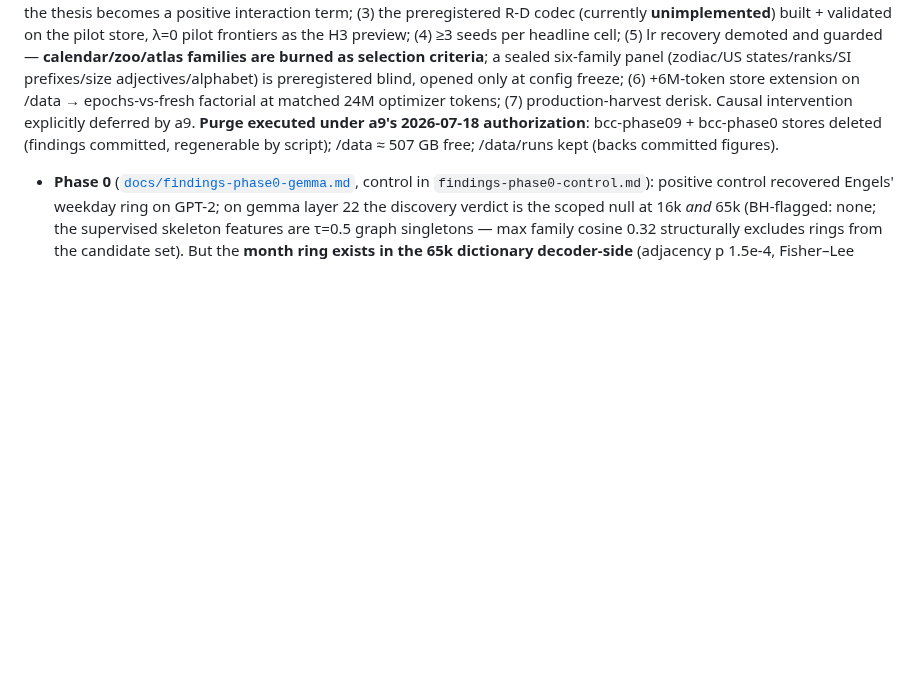
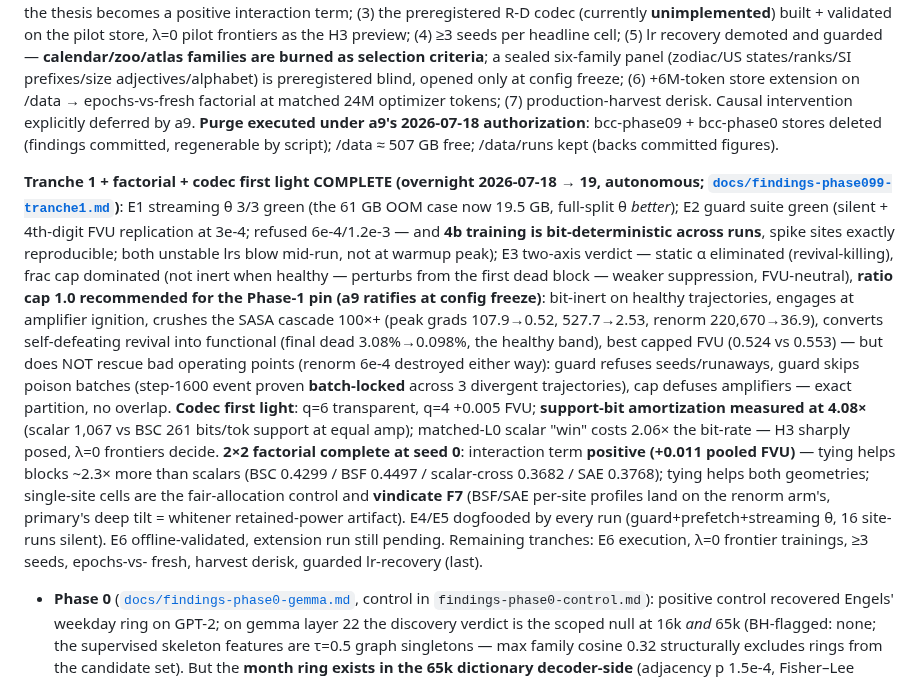
Before and after one commit to a9lim/block-crosscoder-experiment, a Markdown page: AGENTS.md, the part around the change. GitHub-like rendering; blank space fills up the shorter version.

```diff
--- a/AGENTS.md
+++ b/AGENTS.md
@@ -186,6 +186,40 @@ authorization**: bcc-phase09 + bcc-phase0 stores deleted (findings
 committed, regenerable by script); /data ≈ 507 GB free; /data/runs
 kept (backs committed figures).
 
+**Tranche 1 + factorial + codec first light COMPLETE (overnight
+2026-07-18 → 19, autonomous;
+[`docs/findings-phase099-tranche1.md`](docs/findings-phase099-tranche1.md))**:
+E1 streaming θ 3/3 green (the 61 GB OOM case now 19.5 GB, full-split θ
+*better*); E2 guard suite green (silent + 4th-digit FVU replication at
+3e-4; refused 6e-4/1.2e-3 — and **4b training is bit-deterministic
+across runs**, spike sites exactly reproducible; both unstable lrs blow
+mid-run, not at warmup peak); E3 two-axis verdict — static α eliminated
+(revival-killing), frac cap dominated (not inert when healthy —
+perturbs from the first dead block — weaker suppression, FVU-neutral),
+**ratio cap 1.0 recommended for the Phase-1 pin (a9 ratifies at config
+freeze)**: bit-inert on healthy trajectories, engages at amplifier
+ignition, crushes the SASA cascade 100×+ (peak grads 107.9→0.52,
+527.7→2.53, renorm 220,670→36.9), converts self-defeating revival into
+functional (final dead 3.08%→0.098%, the healthy band), best capped
+FVU (0.524 vs 0.553) — but does NOT rescue bad operating points
+(renorm 6e-4 destroyed either way): guard refuses seeds/runaways,
+guard skips poison batches (step-1600 event proven **batch-locked**
+across 3 divergent trajectories), cap defuses amplifiers — exact
+partition, no overlap. **Codec first light**: q=6 transparent, q=4
++0.005 FVU; **support-bit amortization measured at 4.08×** (scalar
+1,067 vs BSC 261 bits/tok support at equal amp); matched-L0 scalar
+"win" costs 2.06× the bit-rate — H3 sharply posed, λ=0 frontiers
+decide. **2×2 factorial complete at seed 0**: interaction term
+**positive (+0.011 pooled FVU)** — tying helps blocks ~2.3× more than
+scalars (BSC 0.4299 / BSF 0.4497 / scalar-cross 0.3682 / SAE 0.3768);
+tying helps both geometries; single-site cells are the fair-allocation
+control and **vindicate F7** (BSF/SAE per-site profiles land on the
+renorm arm's, primary's deep tilt = whitener retained-power artifact).
+E4/E5 dogfooded by every run (guard+prefetch+streaming θ, 16 site-runs
+silent). E6 offline-validated, extension run still pending. Remaining
+tranches: E6 execution, λ=0 frontier trainings, ≥3 seeds, epochs-vs-
+fresh, harvest derisk, guarded lr-recovery (last).
+
 - **Phase 0** ([`docs/findings-phase0-gemma.md`](docs/findings-phase0-gemma.md),
   control in `findings-phase0-control.md`): positive control recovered
   Engels' weekday ring on GPT-2; on gemma layer 22 the discovery
```
Also changed, not shown: docs/findings-phase099-tranche1.md (+50 -4 lines), docs/runbook-phase099.md (+16 -0 lines).
